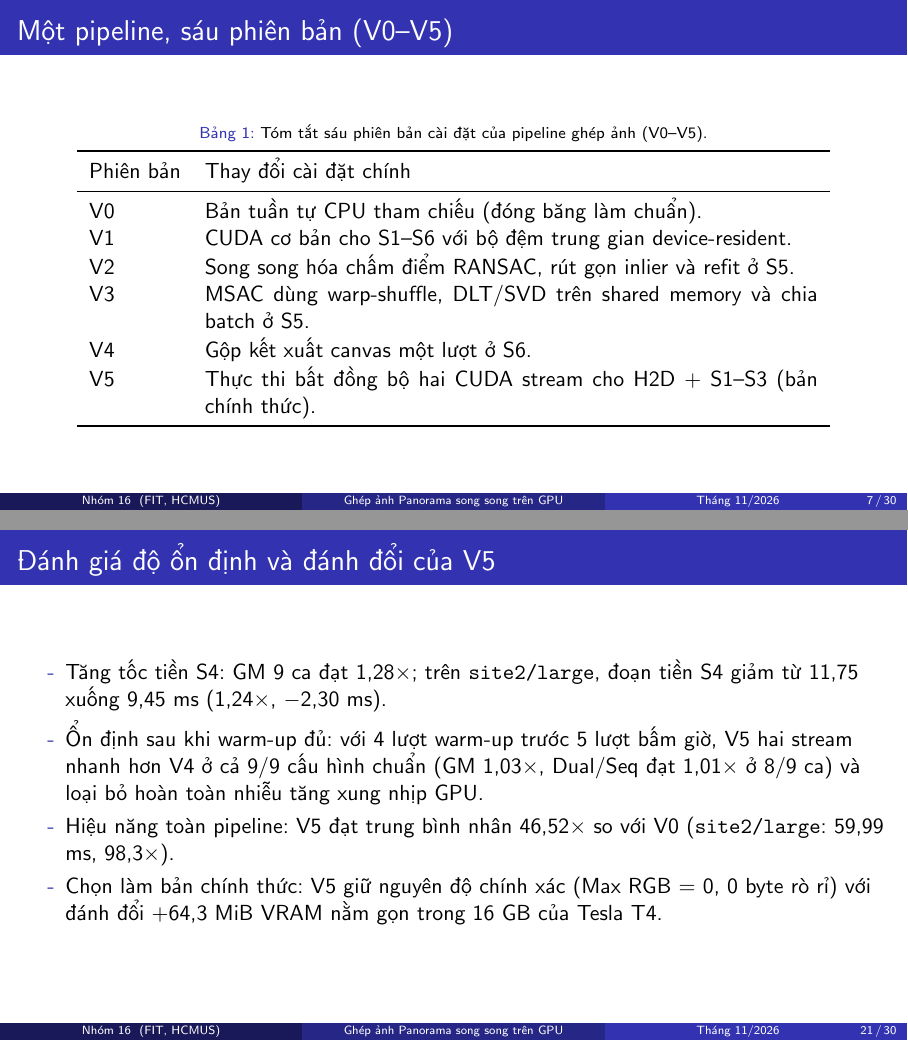
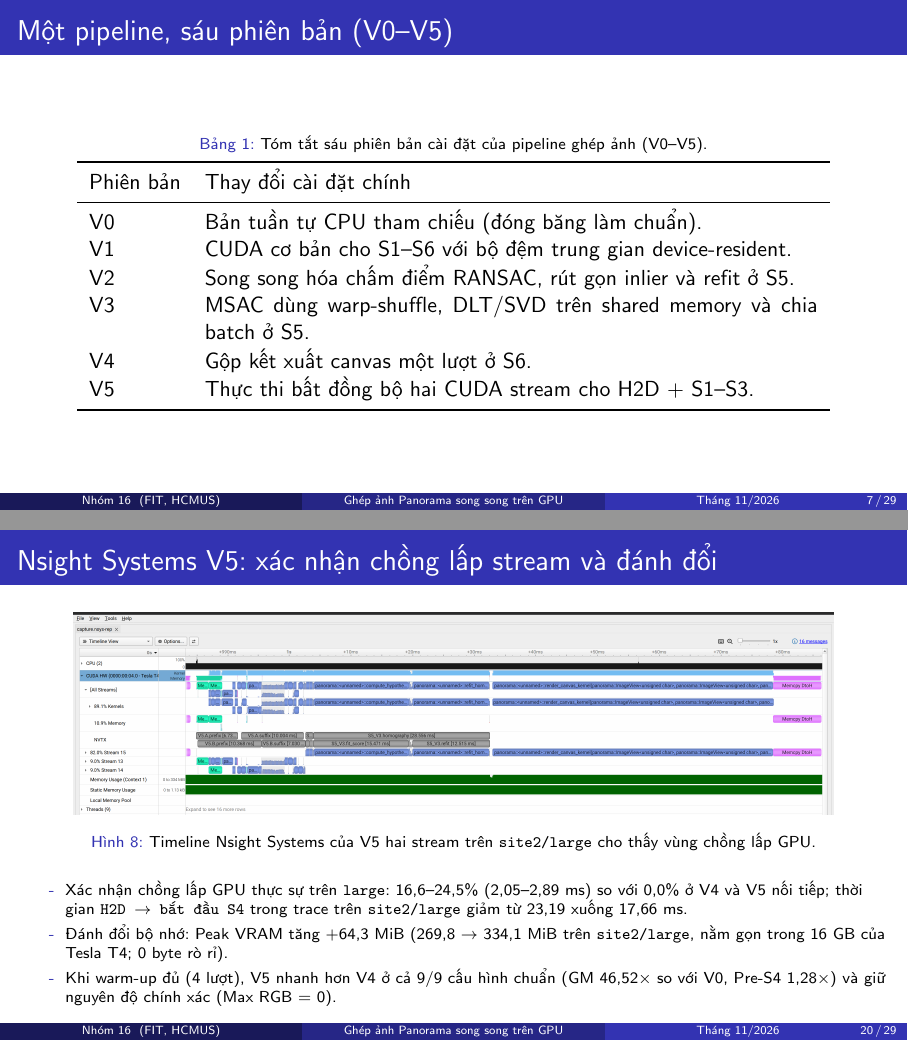
Before and after one commit to nh-atuan/panorama-stitching, LaTeX slides (slides/project.tex, which reads slides/performance.tex): pages 7 and 21 of 30 before the commit and pages 7 and 20 of 29 after it, joined at a grey line. Compiled offline with pdfLaTeX.

Commit message:
docs(p12-t01): merge V5 stability slide into NSYS frame and drop official-version wording

```diff
--- a/slides/performance.tex
+++ b/slides/performance.tex
@@ -105,11 +105,14 @@ V4 & \texttt{render\_canvas\_kernel} (1 lượt gộp) & 32,54 & 27,49 \\
 \input{generated/v5-table.tex}
 \end{frame}
 
-\begin{frame}{Nsight Systems V5: xác nhận chồng lấp stream và VRAM}
+\begin{frame}{Nsight Systems V5: xác nhận chồng lấp stream và đánh đổi}
 \begin{figure}
 \centering
-\includegraphics[width=.90\linewidth]{generated/nsys-v5.png}
+\includegraphics[width=.88\linewidth]{generated/nsys-v5.png}
 \caption{Timeline Nsight Systems của V5 hai stream trên \texttt{site2/large} cho thấy vùng chồng lấp GPU.}
 \end{figure}
 \scriptsize
 \begin{itemize}
+\item Xác nhận chồng lấp GPU thực sự trên \texttt{large}: 16,6--24,5\% (2,05--2,89 ms) so với 0,0\% ở V4 và V5 nối tiếp; thời gian \texttt{H2D $\rightarrow$ bắt đầu S4} trong trace trên \texttt{site2/large} giảm từ 23,19 xuống 17,66 ms.
+\item Đánh đổi bộ nhớ: Peak VRAM tăng +64,3 MiB (269,8 $\rightarrow$ 334,1 MiB trên \texttt{site2/large}, nằm gọn trong 16 GB của Tesla T4; 0 byte rò rỉ).
+\item Khi warm-up đủ (4 lượt), V5 nhanh hơn V4 ở cả 9/9 cấu hình chuẩn (GM 46,52$\times$ so với V0, Pre-S4 1,28$\times$) và giữ nguyên độ chính xác (Max RGB = 0).
@@ -119,11 +119,2 @@ V4 & \texttt{render\_canvas\_kernel} (1 lượt gộp) & 32,54 & 27,49 \\
 \end{itemize}
 \end{frame}
-
-\begin{frame}{Đánh giá độ ổn định và đánh đổi của V5}
-\begin{itemize}
-\item Tăng tốc tiền S4: GM 9 ca đạt 1,28$\times$; trên \texttt{site2/large}, đoạn tiền S4 giảm từ 11,75 xuống 9,45 ms (1,24$\times$, $-$2,30 ms).
-\item Ổn định sau khi warm-up đủ: với 4 lượt warm-up trước 5 lượt bấm giờ, V5 hai stream nhanh hơn V4 ở cả 9/9 cấu hình chuẩn (GM 1,03$\times$, Dual/Seq đạt 1,01$\times$ ở 8/9 ca) và loại bỏ hoàn toàn nhiễu tăng xung nhịp GPU.
-\item Hiệu năng toàn pipeline: V5 đạt trung bình nhân 46,52$\times$ so với V0 (\texttt{site2/large}: 59,99 ms, 98,3$\times$).
-\item Chọn làm bản chính thức: V5 giữ nguyên độ chính xác (Max RGB = 0, 0 byte rò rỉ) với đánh đổi +64,3 MiB VRAM nằm gọn trong 16 GB của Tesla T4.
-\end{itemize}
-\end{frame}
--- a/slides/project.tex
+++ b/slides/project.tex
@@ -50,7 +50,7 @@
 \begin{figure}
 \centering
 \includegraphics[width=\linewidth]{site2-large-panorama.jpg}
-\caption{Ảnh panorama ghép từ cặp \texttt{site2/large} trong bộ ảnh Nhóm 16 (kết quả bản chính thức V5, khớp V0).}
+\caption{Ảnh panorama ghép từ cặp \texttt{site2/large} trong bộ ảnh Nhóm 16 (kết quả V5, khớp V0).}
 \end{figure}
 \end{columns}
 \end{frame}
@@ -103,7 +103,7 @@ V1 & CUDA cơ bản cho S1--S6 với bộ đệm trung gian device-resident. \\
 V2 & Song song hóa chấm điểm RANSAC, rút gọn inlier và refit ở S5. \\
 V3 & MSAC dùng warp-shuffle, DLT/SVD trên shared memory và chia batch ở S5. \\
 V4 & Gộp kết xuất canvas một lượt ở S6. \\
-V5 & Thực thi bất đồng bộ hai CUDA stream cho H2D + S1--S3 (bản chính thức). \\
+V5 & Thực thi bất đồng bộ hai CUDA stream cho H2D + S1--S3. \\
 \bottomrule
 \end{tabular}
 \end{table}
```
Also changed, not shown: slides/video-outline.md (+6 -7 lines), slides/video-performance-notes.md (+4 -4 lines), slides/README.md, slides/performance.tex (3 more changed lines).
